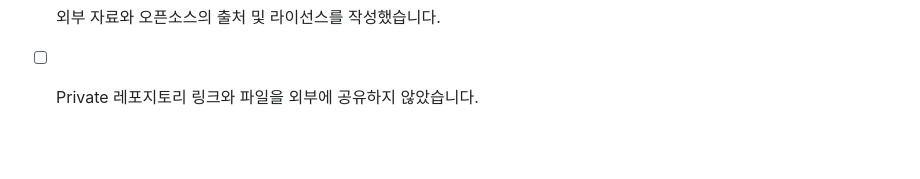
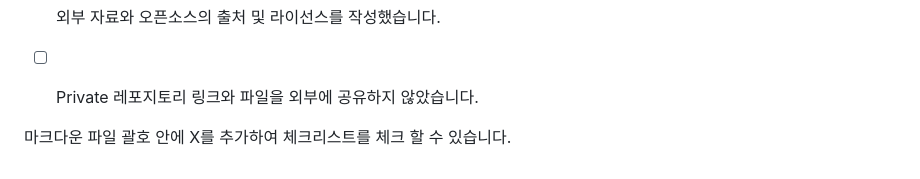
Before and after one commit to connectfoundation/hae-guide, a Markdown page: README.md, the part around one of its changes. Rendered like a GitHub page; blank space fills up the shorter version.

```diff
--- a/README.md
+++ b/README.md
@@ -354,3 +355,5 @@ API 키, 비밀번호, 인증 토큰 등 실제 계정정보는 GitHub에 작성
 - [ ] 외부 자료와 오픈소스의 출처 및 라이선스를 작성했습니다.
 
 - [ ] Private 레포지토리 링크와 파일을 외부에 공유하지 않았습니다.
+
+마크다운 파일 괄호 안에 X를 추가하여  체크리스트를 체크 할 수 있습니다.
```
Also changed, not shown: other parts of README.md (+2 -1 lines).
